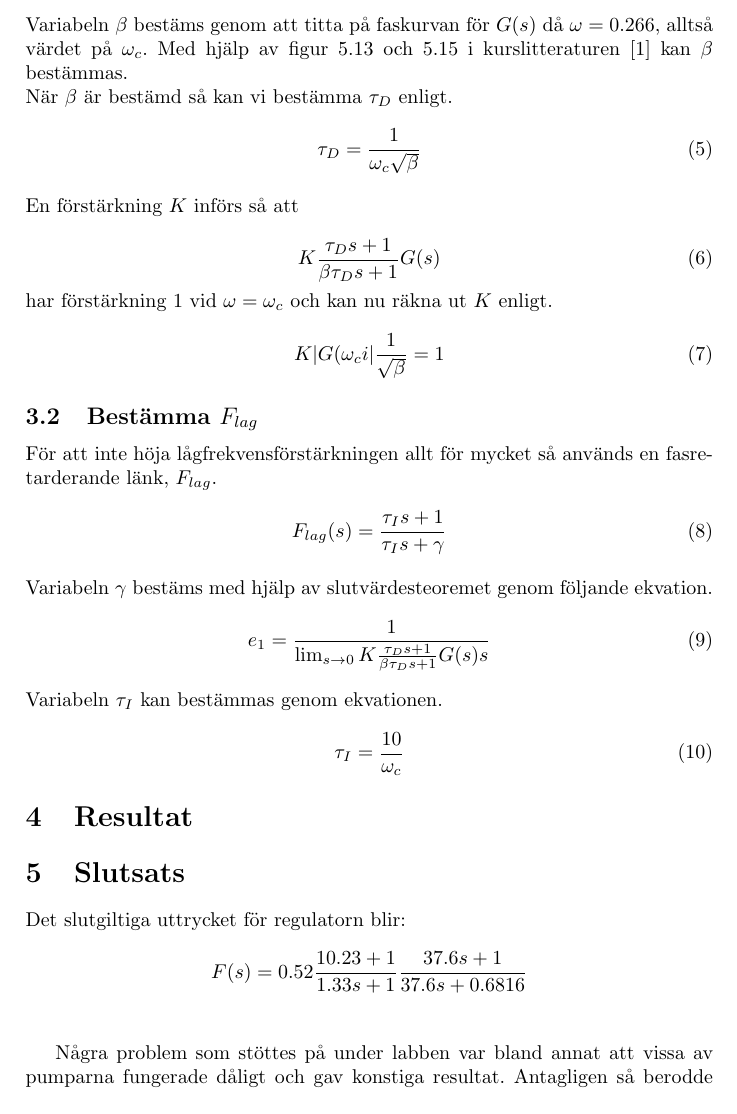
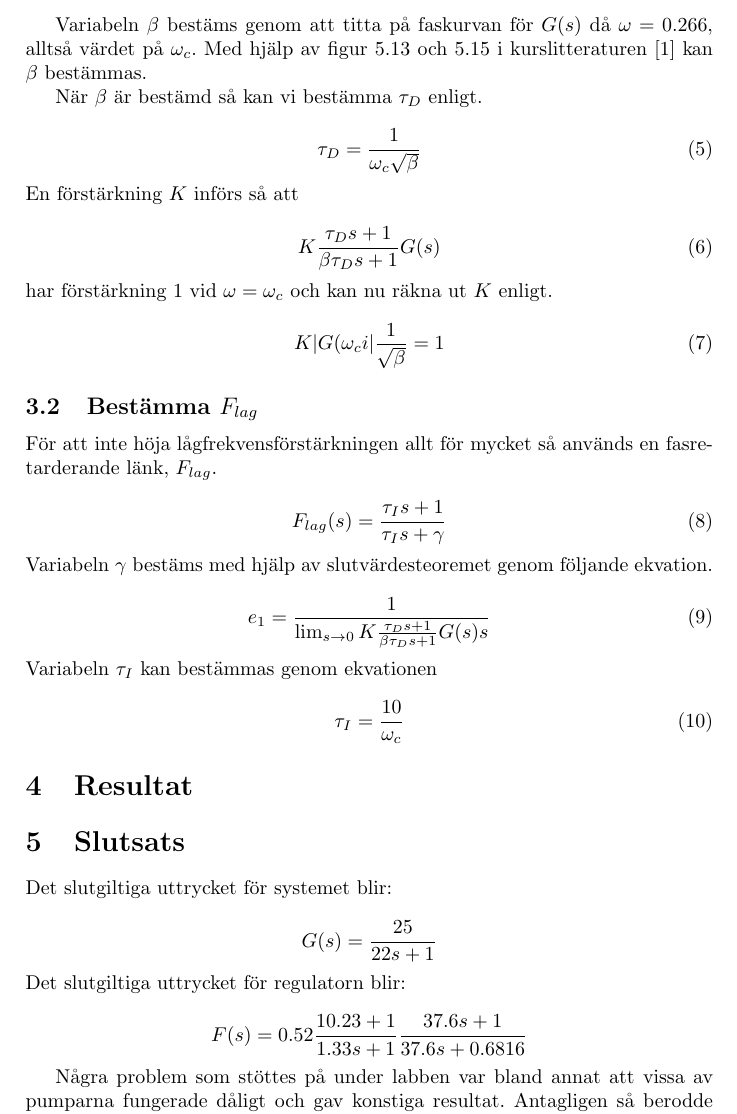
Before and after one commit to hakangud/TSRT12, a LaTeX paper (lab2-rapport.tex): part of page 5 of 6, cut so that both start at the same text. Compiled offline with pdfLaTeX.

Commit message:
add text to slutsats

```diff
--- a/lab2-rapport.tex
+++ b/lab2-rapport.tex
@@ -136,19 +135,17 @@ har förstärkning 1 vid $\omega = \omega_c$ och kan nu räkna ut $K$ enligt.
 \subsection{Bestämma $F_{lag}$}
 
 För att inte höja lågfrekvensförstärkningen allt för mycket så används en fasretarderande länk, $F_{lag}$.
-\\
+
 \begin{equation}
   F_{lag}(s)=\frac{\tau_Is+1}{\tau_Is+\gamma}
 \end{equation}
-\\
 Variabeln $\gamma$ bestäms med hjälp av slutvärdesteoremet genom följande ekvation.
-\\
+
 \begin{equation}
   e_1=\frac{1}{\lim_{s \to 0}K\frac{\tau_Ds+1}{\beta\tau_Ds+1}G(s)s}
 \end{equation}
-\\
-Variabeln $\tau_I$ kan bestämmas genom ekvationen.
-\\
+Variabeln $\tau_I$ kan bestämmas genom ekvationen
+
 \begin{equation}
   \tau_I=\frac{10}{\omega_c}
 \end{equation}
@@ -159,12 +156,17 @@ Variabeln $\tau_I$ kan bestämmas genom ekvationen.
 
 \section{Slutsats}
 
+Det slutgiltiga uttrycket för systemet blir:
+
+\begin{equation*}
+  G(s)=\frac{25}{22s+1}
+\end{equation*}
 Det slutgiltiga uttrycket för regulatorn blir:
-\\
+
 \begin{equation*}
   F(s)=0.52\frac{10.23+1}{1.33s+1} \frac{37.6s+1}{37.6s+0.6816}
 \end{equation*}
-\\
+
 
 Några problem som stöttes på under labben var bland annat att vissa av pumparna fungerade dåligt och gav konstiga resultat.
 Antagligen så berodde detta på att sensorerna som mätte vattennivån inte fungerade som de skulle.
```
Also changed, not shown: lab2-rapport.tex (21 more changed lines).
